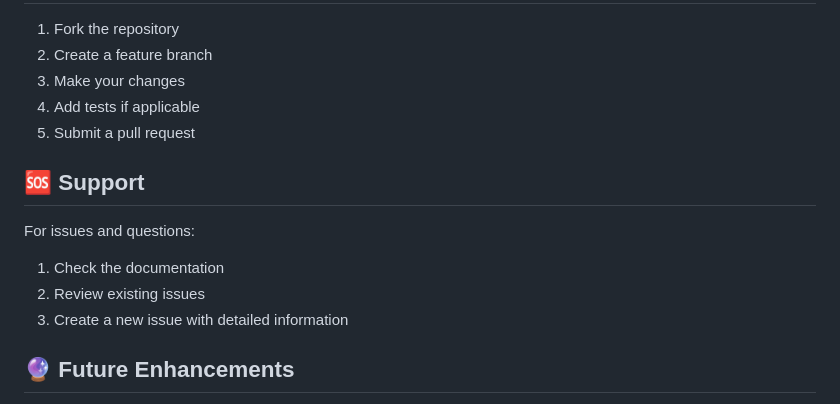
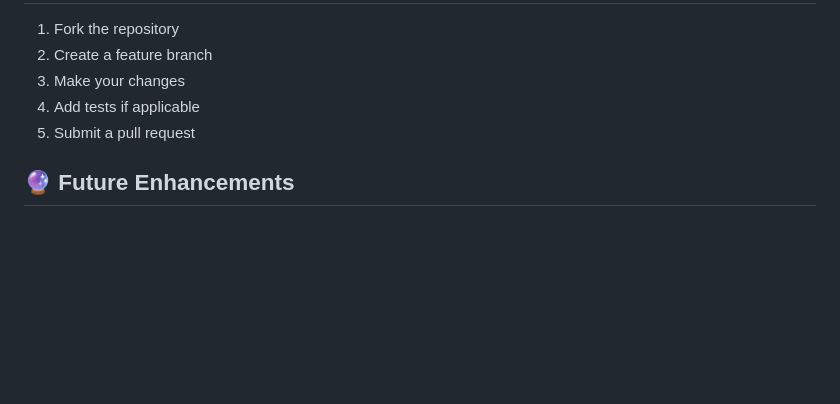
Before and after one commit to athulvingt/AI_Agents, a Markdown page: 8.1-Route_optimization_agent_crewAI/README.md, the part around the change. Rendered like a GitHub page; blank space fills up the shorter version.

```diff
--- a/8.1-Route_optimization_agent_crewAI/README.md
+++ b/8.1-Route_optimization_agent_crewAI/README.md
@@ -188,13 +188,6 @@ results = tool._run(locations)  # hourly_analysis=True by default, uses only fut
 5. Submit a pull request
 
 
-## 🆘 Support
-
-For issues and questions:
-1. Check the documentation
-2. Review existing issues
-3. Create a new issue with detailed information
-
 ## 🔮 Future Enhancements
 
 - [ ] Multi-vehicle routing support
```
